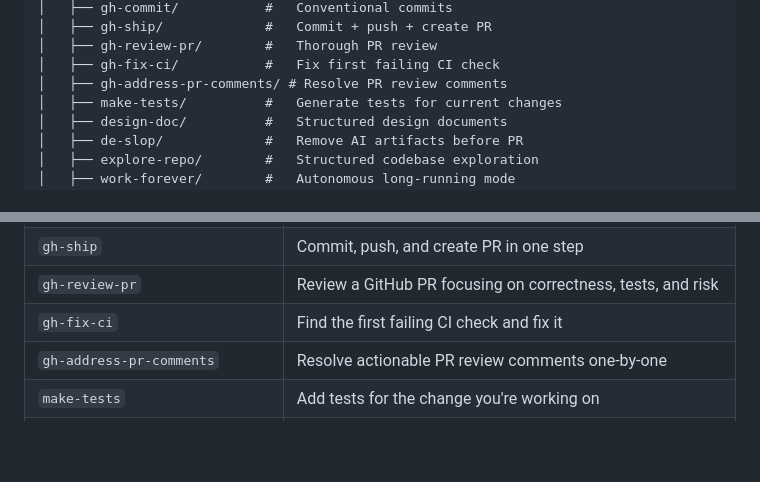
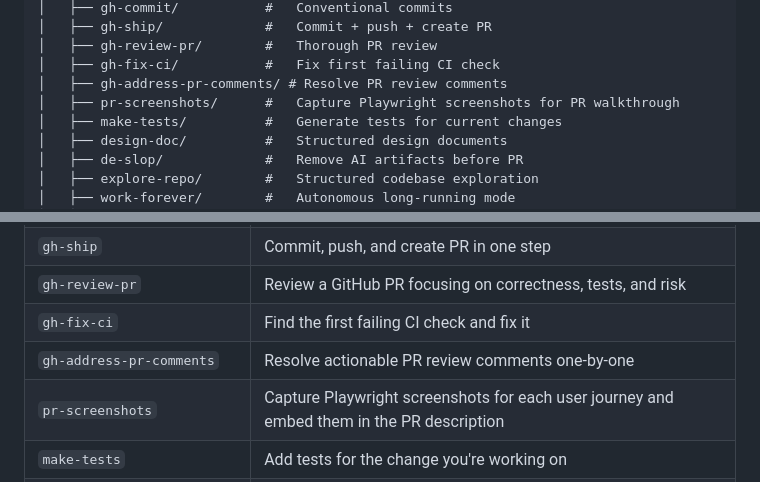
Before and after one commit to PatrickSpieker/setup_scripts, a Markdown page: README.md, 2 parts joined by grey strips. Drawn GitHub-style; blank space fills up the shorter version.

```diff
--- a/README.md
+++ b/README.md
@@ -38,6 +38,7 @@ setup_scripts/
 │   ├── gh-review-pr/        #   Thorough PR review
 │   ├── gh-fix-ci/           #   Fix first failing CI check
 │   ├── gh-address-pr-comments/ # Resolve PR review comments
+│   ├── pr-screenshots/      #   Capture Playwright screenshots for PR walkthrough
 │   ├── make-tests/          #   Generate tests for current changes
 │   ├── design-doc/          #   Structured design documents
 │   ├── de-slop/             #   Remove AI artifacts before PR
@@ -65,6 +66,7 @@ Skills are tool-agnostic workflows that work in both Claude Code (`/skill-name`)
 | `gh-review-pr` | Review a GitHub PR focusing on correctness, tests, and risk |
 | `gh-fix-ci` | Find the first failing CI check and fix it |
 | `gh-address-pr-comments` | Resolve actionable PR review comments one-by-one |
+| `pr-screenshots` | Capture Playwright screenshots for each user journey and embed them in the PR description |
 | `make-tests` | Add tests for the change you're working on |
 | `design-doc` | Format implementation plans as structured design documents |
 | `de-slop` | Remove AI artifacts and cleanup noise before a PR |
```
Also changed, not shown: skills/pr-screenshots/SKILL.md (added, +203 -0 lines).
